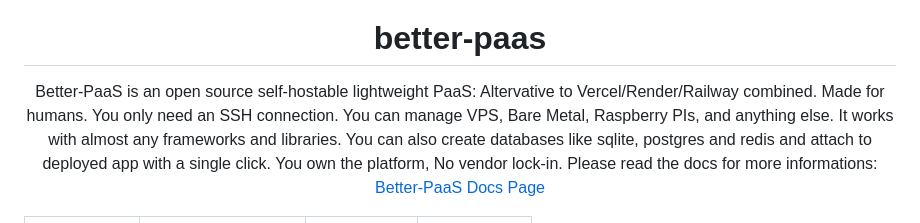
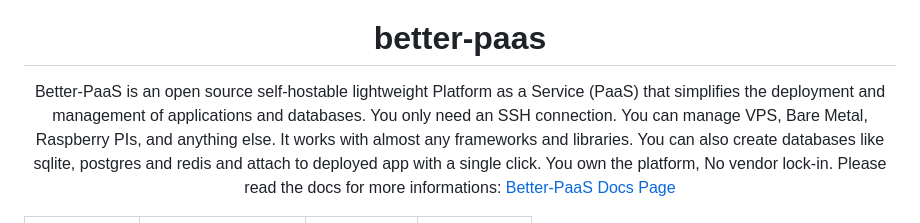
Before and after one commit to sumon-ohid/better-paas, a Markdown page: README.md, the part around the change. GitHub-like rendering.

```diff
--- a/README.md
+++ b/README.md
@@ -7,7 +7,8 @@
 <h1 align="center">better-paas</h1>
 
 <p align="center">
-  Better-PaaS is an open source self-hostable lightweight PaaS: Altervative to Vercel/Render/Railway combined. Made for humans. </br>
+  Better-PaaS is an open source self-hostable lightweight Platform as a Service (PaaS) </br>
+  that simplifies the deployment and management of applications and databases. </br>
   You only need an SSH connection. You can manage VPS, Bare Metal, Raspberry PIs, and anything else. </br>
   It works with almost any frameworks and libraries. </br>
   You can also create databases like sqlite, postgres and redis and attach to deployed app with a single click. </br>
```
